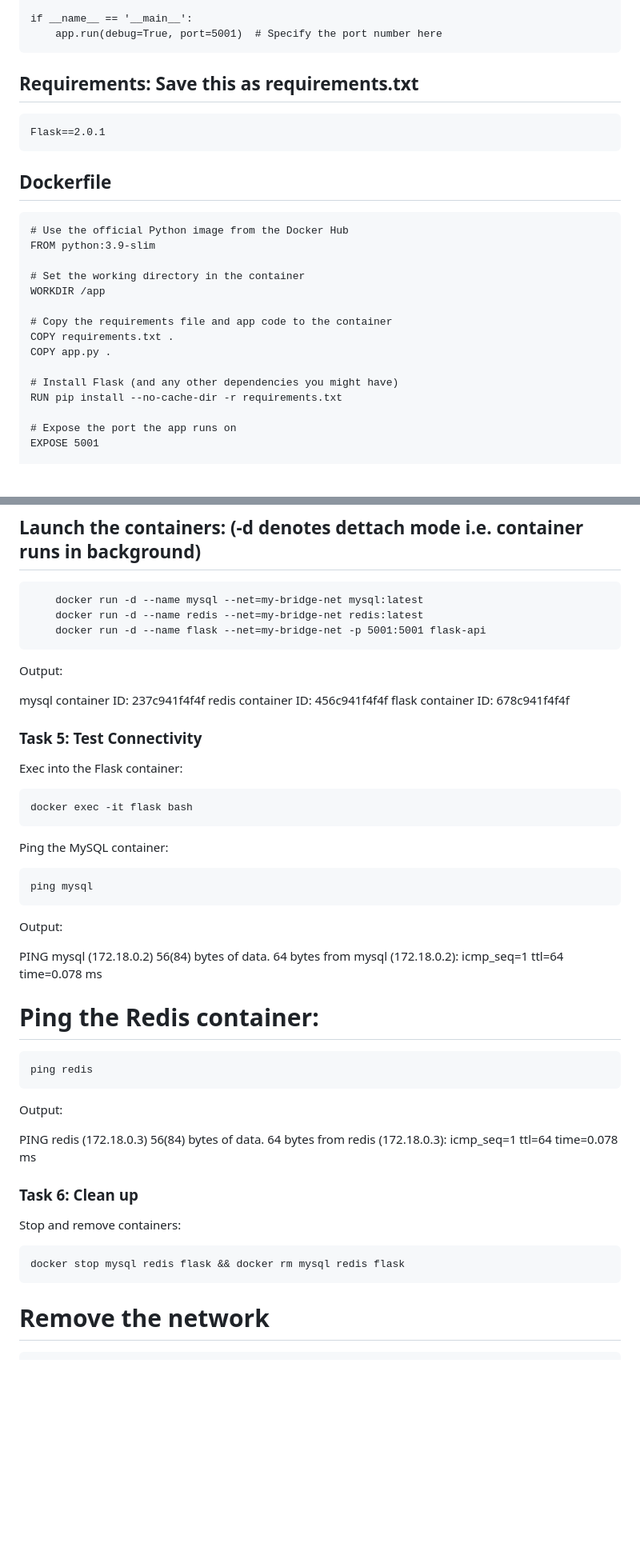
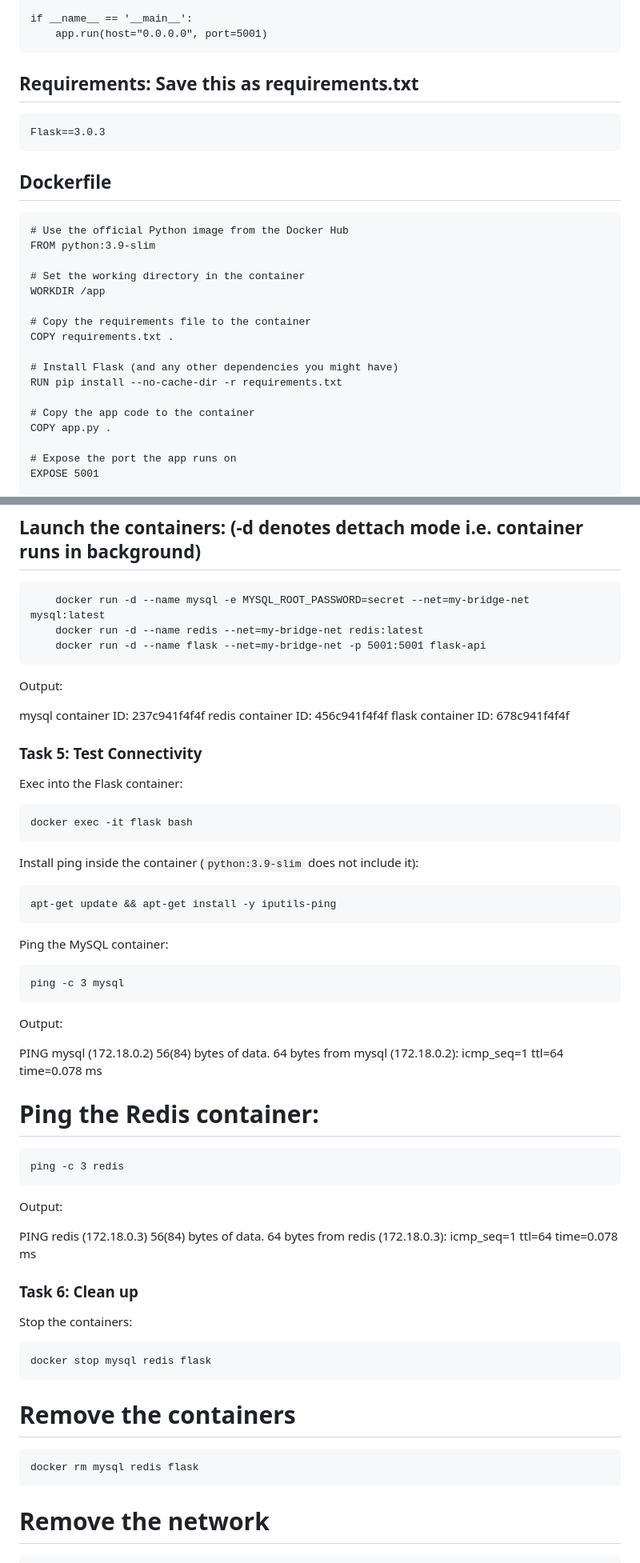
Before and after one commit to AMDYSN/DevOps1, a Markdown page: Lab4/README.md, 2 parts joined by grey strips. Shown at 80% size. Rendered like a GitHub page; blank space fills up the shorter version.

````diff
--- a/Lab4/README.md
+++ b/Lab4/README.md
@@ -90,12 +90,12 @@ def about():
     })
 
 if __name__ == '__main__':
-    app.run(debug=True, port=5001)  # Specify the port number here
+    app.run(host="0.0.0.0", port=5001)
 ```
 
 ## Requirements: Save this as requirements.txt
 ```
-Flask==2.0.1
+Flask==3.0.3
 ```
 
 ## Dockerfile
@@ -107,12 +107,14 @@ FROM python:3.9-slim
 # Set the working directory in the container
 WORKDIR /app
 
-# Copy the requirements file and app code to the container
+# Copy the requirements file to the container
 COPY requirements.txt .
-COPY app.py .
 
 # Install Flask (and any other dependencies you might have)
 RUN pip install --no-cache-dir -r requirements.txt
+
+# Copy the app code to the container
+COPY app.py .
 
 # Expose the port the app runs on
 EXPOSE 5001
@@ -134,7 +136,7 @@ Step 1/5 : FROM python:3.9-slim
 ## Launch the containers: (-d denotes dettach mode i.e. container runs in background)
 
 ```
-    docker run -d --name mysql --net=my-bridge-net mysql:latest
+    docker run -d --name mysql -e MYSQL_ROOT_PASSWORD=secret --net=my-bridge-net mysql:latest
     docker run -d --name redis --net=my-bridge-net redis:latest
     docker run -d --name flask --net=my-bridge-net -p 5001:5001 flask-api
 ```
@@ -154,10 +156,16 @@ Exec into the Flask container:
 docker exec -it flask bash
 ```
 
+Install ping inside the container (`python:3.9-slim` does not include it):
+
+```
+apt-get update && apt-get install -y iputils-ping
+```
+
 Ping the MySQL container:
 
 ```
-ping mysql
+ping -c 3 mysql
 ```
 
 Output:
@@ -169,7 +177,7 @@ PING mysql (172.18.0.2) 56(84) bytes of data.
 # Ping the Redis container:
 
 ```
-ping redis
+ping -c 3 redis
 ```
 
 Output:
@@ -179,10 +187,16 @@ PING redis (172.18.0.3) 56(84) bytes of data.
 
 ### Task 6: Clean up
 
-Stop and remove containers:
+Stop the containers:
 
 ```
-docker stop mysql redis flask && docker rm mysql redis flask
+docker stop mysql redis flask
+```
+
+# Remove the containers
+
+```
+docker rm mysql redis flask
 ```
 
 # Remove the network
````
